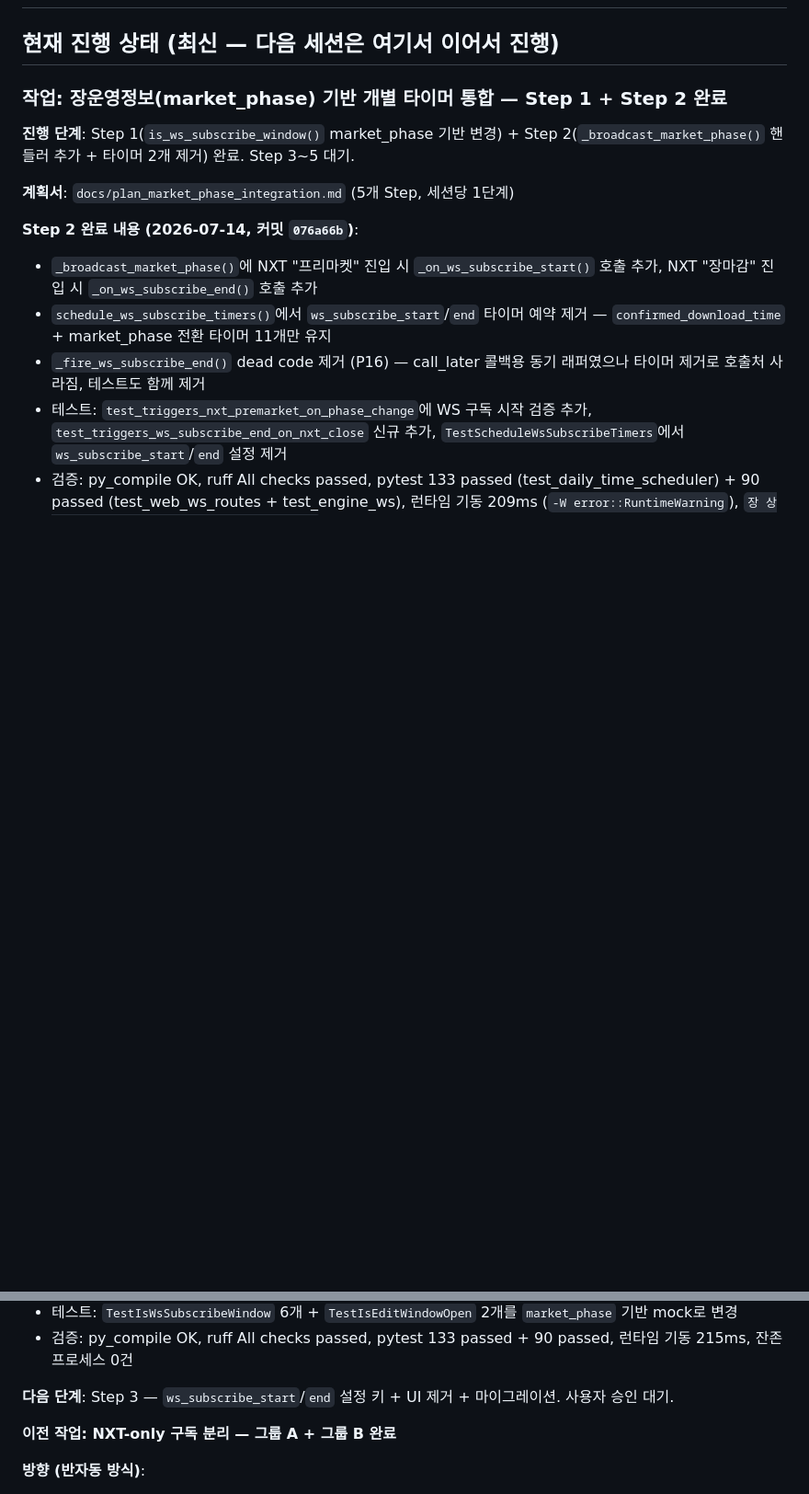
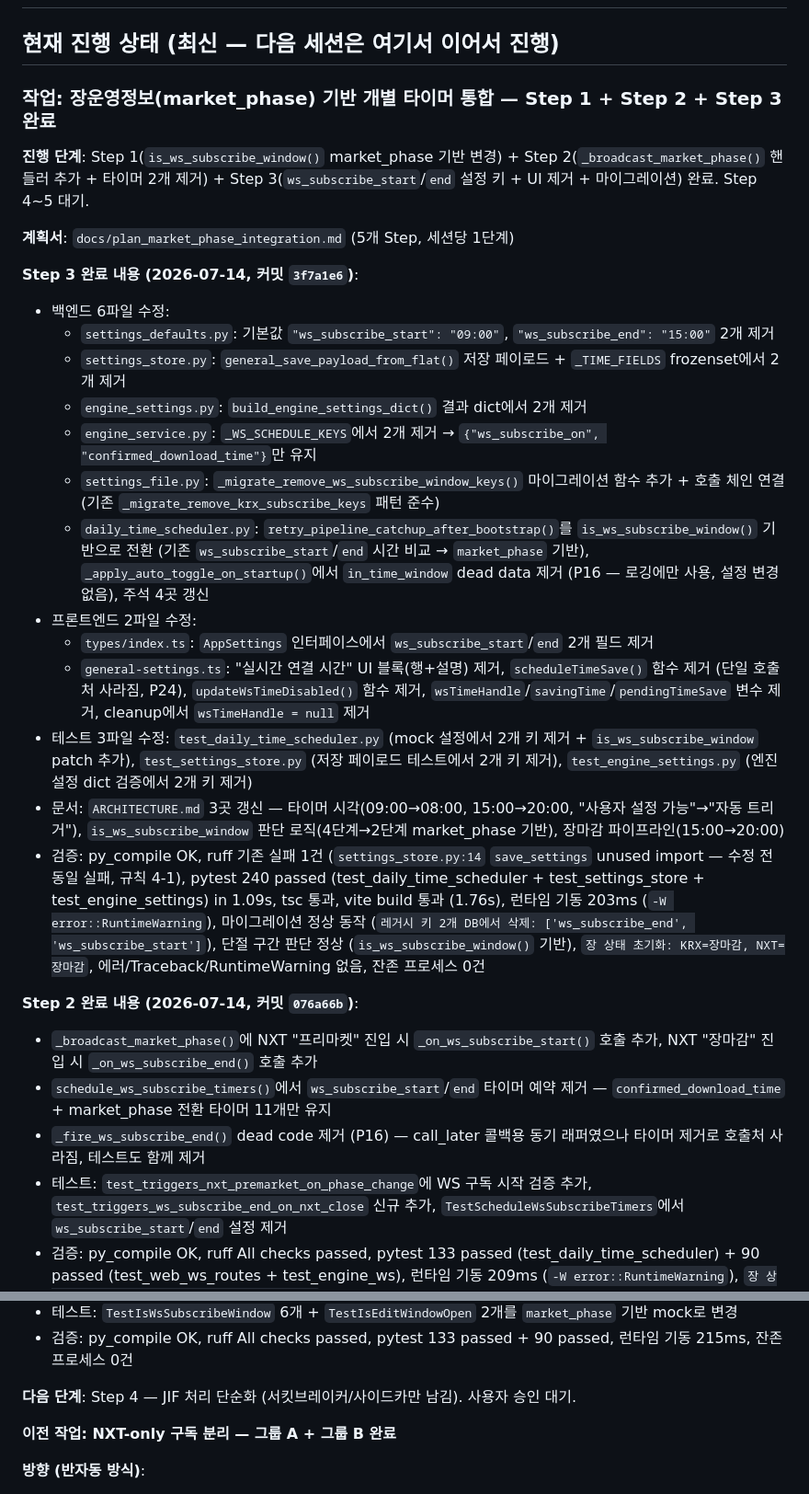
Before and after one commit to sungjk0706/SectorFlow, a Markdown page: HANDOVER.md, 2 parts joined by grey strips. Shown at 92% size. Rendered like a GitHub page; blank space fills up the shorter version.

Commit message:
docs: HANDOVER.md 갱신 — Step 3 완료 기록 + 커밋 해시 확정 (P23/P10)
Generated with [Devin](https://devin.ai)

Co-Authored-By: Devin <158243242+devin-ai-integration[bot]@users.noreply.github.com>

```diff
--- a/HANDOVER.md
+++ b/HANDOVER.md
@@ -2,11 +2,26 @@
 
 ## 현재 진행 상태 (최신 — 다음 세션은 여기서 이어서 진행)
 
-### 작업: 장운영정보(market_phase) 기반 개별 타이머 통합 — Step 1 + Step 2 완료
+### 작업: 장운영정보(market_phase) 기반 개별 타이머 통합 — Step 1 + Step 2 + Step 3 완료
 
-**진행 단계**: Step 1(`is_ws_subscribe_window()` market_phase 기반 변경) + Step 2(`_broadcast_market_phase()` 핸들러 추가 + 타이머 2개 제거) 완료. Step 3~5 대기.
+**진행 단계**: Step 1(`is_ws_subscribe_window()` market_phase 기반 변경) + Step 2(`_broadcast_market_phase()` 핸들러 추가 + 타이머 2개 제거) + Step 3(`ws_subscribe_start`/`end` 설정 키 + UI 제거 + 마이그레이션) 완료. Step 4~5 대기.
 
 **계획서**: `docs/plan_market_phase_integration.md` (5개 Step, 세션당 1단계)
+
+**Step 3 완료 내용 (2026-07-14, 커밋 `3f7a1e6`)**:
+- 백엔드 6파일 수정:
+  - `settings_defaults.py`: 기본값 `"ws_subscribe_start": "09:00"`, `"ws_subscribe_end": "15:00"` 2개 제거
+  - `settings_store.py`: `general_save_payload_from_flat()` 저장 페이로드 + `_TIME_FIELDS` frozenset에서 2개 제거
+  - `engine_settings.py`: `build_engine_settings_dict()` 결과 dict에서 2개 제거
+  - `engine_service.py`: `_WS_SCHEDULE_KEYS`에서 2개 제거 → `{"ws_subscribe_on", "confirmed_download_time"}`만 유지
+  - `settings_file.py`: `_migrate_remove_ws_subscribe_window_keys()` 마이그레이션 함수 추가 + 호출 체인 연결 (기존 `_migrate_remove_krx_subscribe_keys` 패턴 준수)
+  - `daily_time_scheduler.py`: `retry_pipeline_catchup_after_bootstrap()`를 `is_ws_subscribe_window()` 기반으로 전환 (기존 `ws_subscribe_start`/`end` 시간 비교 → `market_phase` 기반), `_apply_auto_toggle_on_startup()`에서 `in_time_window` dead data 제거 (P16 — 로깅에만 사용, 설정 변경 없음), 주석 4곳 갱신
+- 프론트엔드 2파일 수정:
+  - `types/index.ts`: `AppSettings` 인터페이스에서 `ws_subscribe_start`/`end` 2개 필드 제거
+  - `general-settings.ts`: "실시간 연결 시간" UI 블록(행+설명) 제거, `scheduleTimeSave()` 함수 제거 (단일 호출처 사라짐, P24), `updateWsTimeDisabled()` 함수 제거, `wsTimeHandle`/`savingTime`/`pendingTimeSave` 변수 제거, cleanup에서 `wsTimeHandle = null` 제거
+- 테스트 3파일 수정: `test_daily_time_scheduler.py` (mock 설정에서 2개 키 제거 + `is_ws_subscribe_window` patch 추가), `test_settings_store.py` (저장 페이로드 테스트에서 2개 키 제거), `test_engine_settings.py` (엔진 설정 dict 검증에서 2개 키 제거)
+- 문서: `ARCHITECTURE.md` 3곳 갱신 — 타이머 시각(09:00→08:00, 15:00→20:00, "사용자 설정 가능"→"자동 트리거"), `is_ws_subscribe_window` 판단 로직(4단계→2단계 market_phase 기반), 장마감 파이프라인(15:00→20:00)
+- 검증: py_compile OK, ruff 기존 실패 1건 (`settings_store.py:14` `save_settings` unused import — 수정 전 동일 실패, 규칙 4-1), pytest 240 passed (test_daily_time_scheduler + test_settings_store + test_engine_settings) in 1.09s, tsc 통과, vite build 통과 (1.76s), 런타임 기동 203ms (`-W error::RuntimeWarning`), 마이그레이션 정상 동작 (`레거시 키 2개 DB에서 삭제: ['ws_subscribe_end', 'ws_subscribe_start']`), 단절 구간 판단 정상 (`is_ws_subscribe_window()` 기반), `장 상태 초기화: KRX=장마감, NXT=장마감`, 에러/Traceback/RuntimeWarning 없음, 잔존 프로세스 0건
 
 **Step 2 완료 내용 (2026-07-14, 커밋 `076a66b`)**:
 - `_broadcast_market_phase()`에 NXT "프리마켓" 진입 시 `_on_ws_subscribe_start()` 호출 추가, NXT "장마감" 진입 시 `_on_ws_subscribe_end()` 호출 추가
@@ -23,7 +38,7 @@
 - 테스트: `TestIsWsSubscribeWindow` 6개 + `TestIsEditWindowOpen` 2개를 `market_phase` 기반 mock로 변경
 - 검증: py_compile OK, ruff All checks passed, pytest 133 passed + 90 passed, 런타임 기동 215ms, 잔존 프로세스 0건
 
-**다음 단계**: Step 3 — `ws_subscribe_start`/`end` 설정 키 + UI 제거 + 마이그레이션. 사용자 승인 대기.
+**다음 단계**: Step 4 — JIF 처리 단순화 (서킷브레이커/사이드카만 남김). 사용자 승인 대기.
 
 **이전 작업: NXT-only 구독 분리 — 그룹 A + 그룹 B 완료**
 
```
Also changed, not shown: other parts of HANDOVER.md (+9 -0 lines), docs/plan_market_phase_integration.md (+5 -5 lines).
